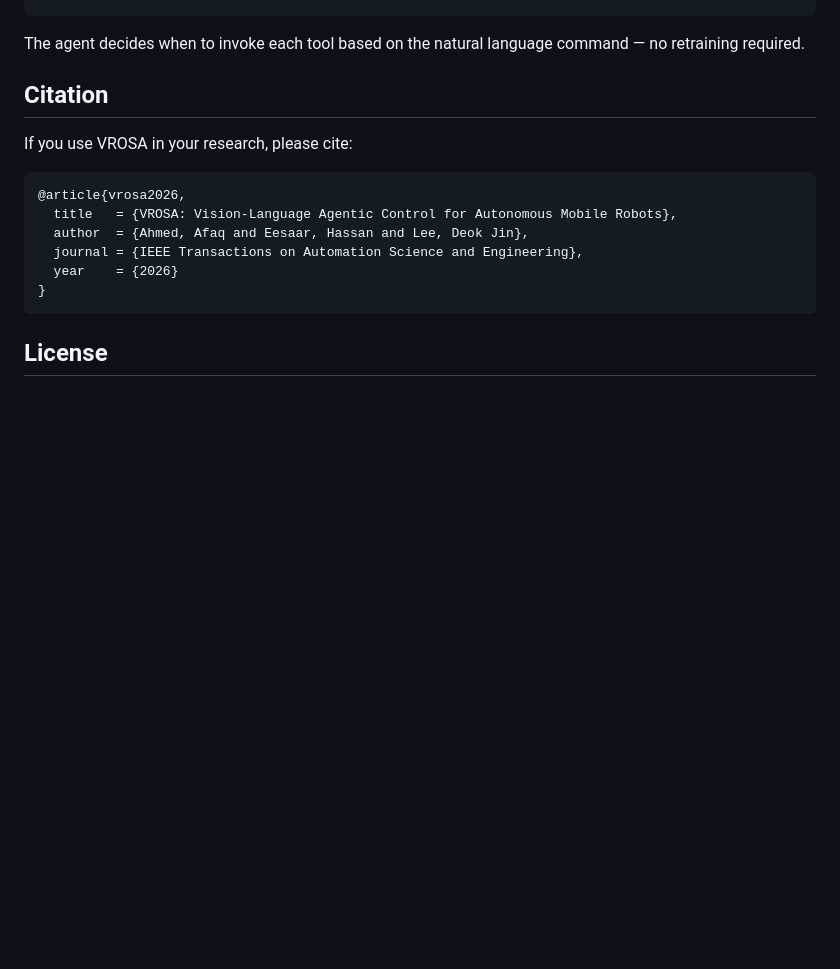
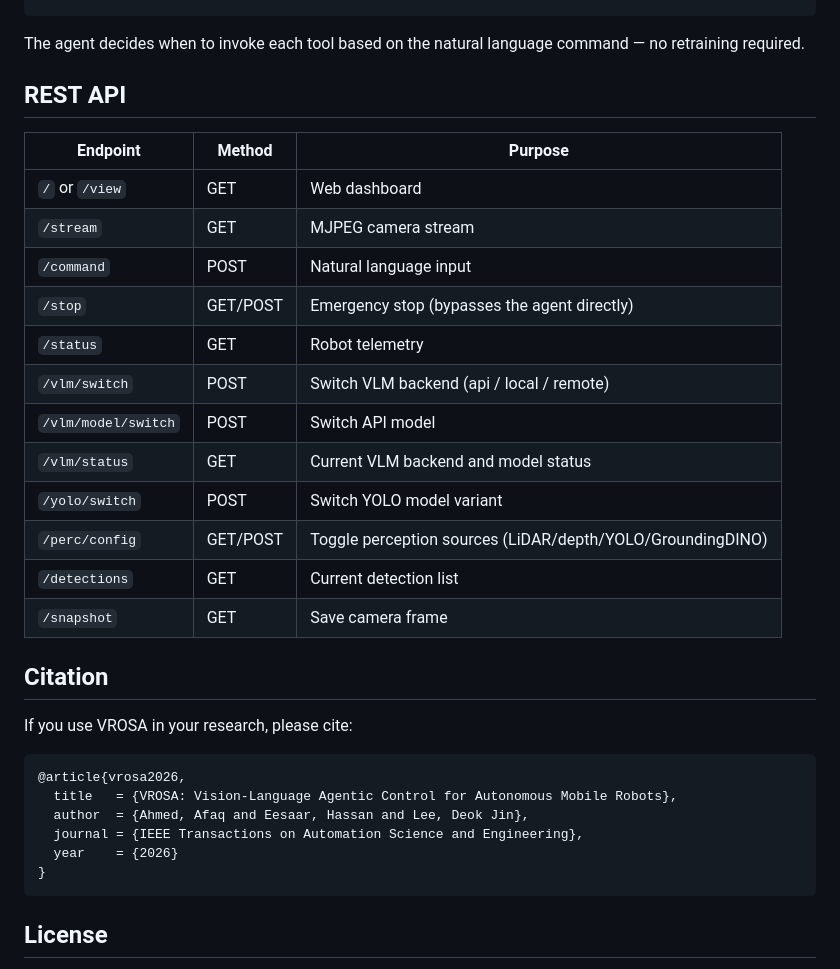
Before and after one commit to afaq005/VROSA, a Markdown page: README.md, the part around one of its changes. Drawn GitHub-style; blank space fills up the shorter version.

````diff
--- a/README.md
+++ b/README.md
@@ -194,6 +213,23 @@ agent = VROSAAgent(
 ```
 
 The agent decides when to invoke each tool based on the natural language command — no retraining required.
+
+## REST API
+
+| Endpoint | Method | Purpose |
+|---|---|---|
+| `/` or `/view` | GET | Web dashboard |
+| `/stream` | GET | MJPEG camera stream |
+| `/command` | POST | Natural language input |
+| `/stop` | GET/POST | Emergency stop (bypasses the agent directly) |
+| `/status` | GET | Robot telemetry |
+| `/vlm/switch` | POST | Switch VLM backend (api / local / remote) |
+| `/vlm/model/switch` | POST | Switch API model |
+| `/vlm/status` | GET | Current VLM backend and model status |
+| `/yolo/switch` | POST | Switch YOLO model variant |
+| `/perc/config` | GET/POST | Toggle perception sources (LiDAR/depth/YOLO/GroundingDINO) |
+| `/detections` | GET | Current detection list |
+| `/snapshot` | GET | Save camera frame |
 
 ## Citation
 
````
Also changed, not shown: other parts of README.md (+36 -17 lines).
